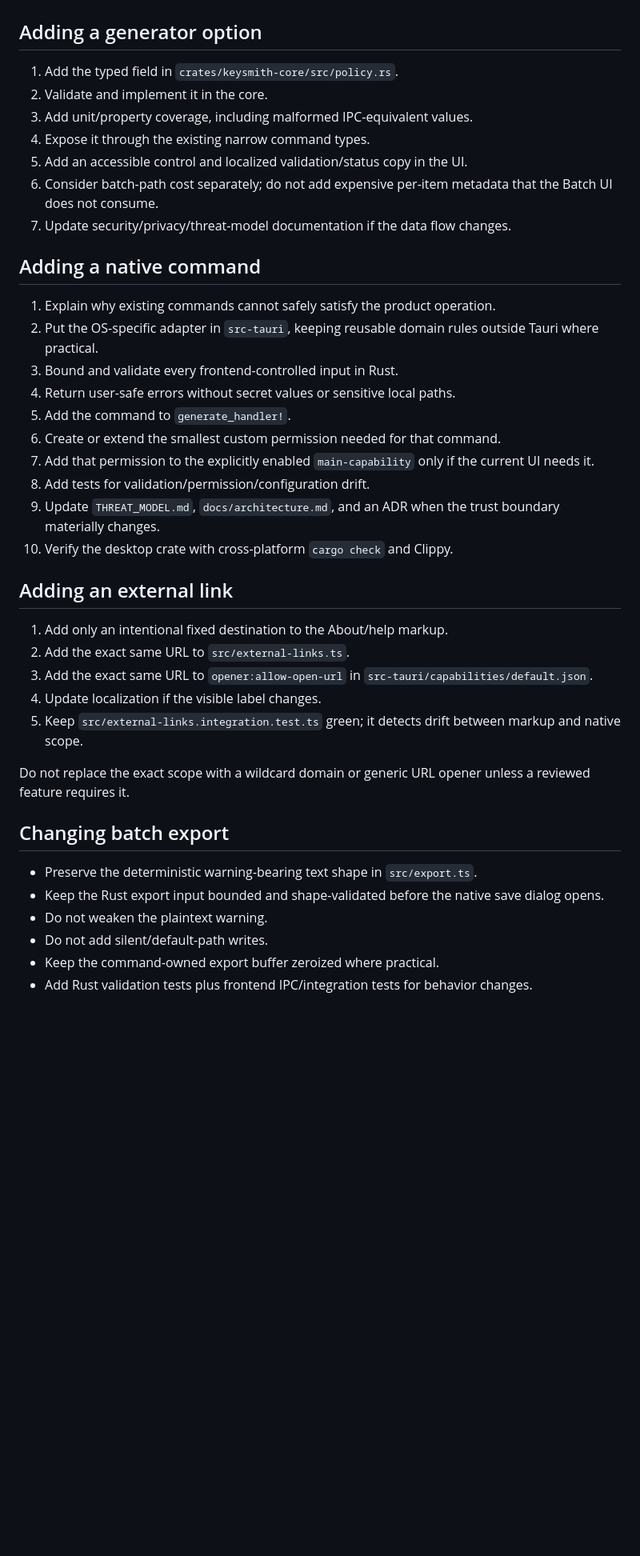
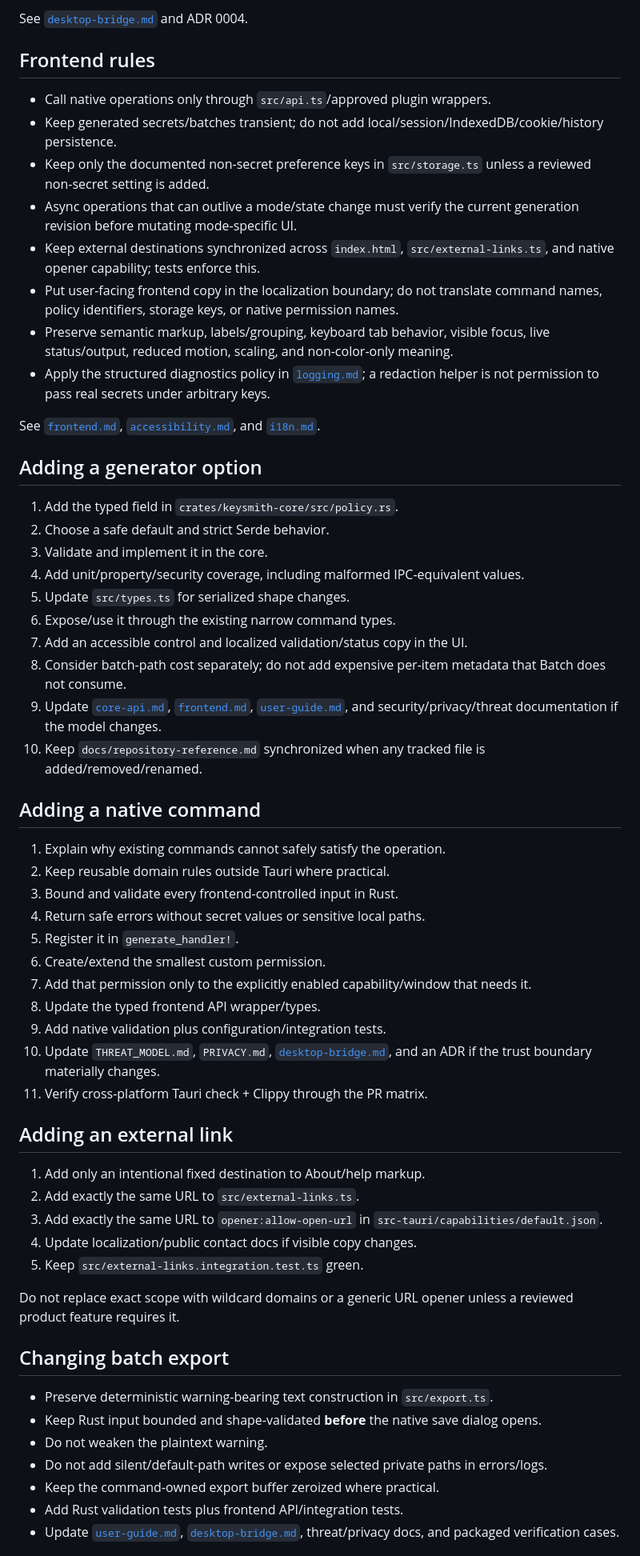
Before and after one commit to sanskarIN/keysmith, a Markdown page: docs/development.md, the part around one of its changes. Shown at 80% size. GitHub-like rendering; blank space fills up the shorter version.

Commit message:
docs: deepen secure development workflow

```diff
--- a/docs/development.md
+++ b/docs/development.md
@@ -41,43 +63,62 @@ Cargo dependency policy also runs through cargo-deny in CI. The desktop `cargo c
+See [`desktop-bridge.md`](desktop-bridge.md) and ADR 0004.
+
+## Frontend rules
+
+- Call native operations only through `src/api.ts`/approved plugin wrappers.
+- Keep generated secrets/batches transient; do not add local/session/IndexedDB/cookie/history persistence.
+- Keep only the documented non-secret preference keys in `src/storage.ts` unless a reviewed non-secret setting is added.
+- Async operations that can outlive a mode/state change must verify the current generation revision before mutating mode-specific UI.
+- Keep external destinations synchronized across `index.html`, `src/external-links.ts`, and native opener capability; tests enforce this.
+- Put user-facing frontend copy in the localization boundary; do not translate command names, policy identifiers, storage keys, or native permission names.
+- Preserve semantic markup, labels/grouping, keyboard tab behavior, visible focus, live status/output, reduced motion, scaling, and non-color-only meaning.
+- Apply the structured diagnostics policy in [`logging.md`](logging.md); a redaction helper is not permission to pass real secrets under arbitrary keys.
+
+See [`frontend.md`](frontend.md), [`accessibility.md`](accessibility.md), and [`i18n.md`](i18n.md).
 
 ## Adding a generator option
 
 1. Add the typed field in `crates/keysmith-core/src/policy.rs`.
-2. Validate and implement it in the core.
-3. Add unit/property coverage, including malformed IPC-equivalent values.
-4. Expose it through the existing narrow command types.
-5. Add an accessible control and localized validation/status copy in the UI.
-6. Consider batch-path cost separately; do not add expensive per-item metadata that the Batch UI does not consume.
-7. Update security/privacy/threat-model documentation if the data flow changes.
+2. Choose a safe default and strict Serde behavior.
+3. Validate and implement it in the core.
+4. Add unit/property/security coverage, including malformed IPC-equivalent values.
+5. Update `src/types.ts` for serialized shape changes.
+6. Expose/use it through the existing narrow command types.
+7. Add an accessible control and localized validation/status copy in the UI.
+8. Consider batch-path cost separately; do not add expensive per-item metadata that Batch does not consume.
+9. Update [`core-api.md`](core-api.md), [`frontend.md`](frontend.md), [`user-guide.md`](user-guide.md), and security/privacy/threat documentation if the model changes.
+10. Keep `docs/repository-reference.md` synchronized when any tracked file is added/removed/renamed.
 
 ## Adding a native command
 
-1. Explain why existing commands cannot safely satisfy the product operation.
-2. Put the OS-specific adapter in `src-tauri`, keeping reusable domain rules outside Tauri where practical.
+1. Explain why existing commands cannot safely satisfy the operation.
+2. Keep reusable domain rules outside Tauri where practical.
 3. Bound and validate every frontend-controlled input in Rust.
-4. Return user-safe errors without secret values or sensitive local paths.
-5. Add the command to `generate_handler!`.
-6. Create or extend the smallest custom permission needed for that command.
-7. Add that permission to the explicitly enabled `main-capability` only if the current UI needs it.
-8. Add tests for validation/permission/configuration drift.
-9. Update `THREAT_MODEL.md`, `docs/architecture.md`, and an ADR when the trust boundary materially changes.
-10. Verify the desktop crate with cross-platform `cargo check` and Clippy.
+4. Return safe errors without secret values or sensitive local paths.
+5. Register it in `generate_handler!`.
+6. Create/extend the smallest custom permission.
+7. Add that permission only to the explicitly enabled capability/window that needs it.
+8. Update the typed frontend API wrapper/types.
+9. Add native validation plus configuration/integration tests.
+10. Update `THREAT_MODEL.md`, `PRIVACY.md`, [`desktop-bridge.md`](desktop-bridge.md), and an ADR if the trust boundary materially changes.
+11. Verify cross-platform Tauri check + Clippy through the PR matrix.
 
 ## Adding an external link
 
-1. Add only an intentional fixed destination to the About/help markup.
-2. Add the exact same URL to `src/external-links.ts`.
-3. Add the exact same URL to `opener:allow-open-url` in `src-tauri/capabilities/default.json`.
-4. Update localization if the visible label changes.
-5. Keep `src/external-links.integration.test.ts` green; it detects drift between markup and native scope.
+1. Add only an intentional fixed destination to About/help markup.
+2. Add exactly the same URL to `src/external-links.ts`.
+3. Add exactly the same URL to `opener:allow-open-url` in `src-tauri/capabilities/default.json`.
+4. Update localization/public contact docs if visible copy changes.
+5. Keep `src/external-links.integration.test.ts` green.
 
-Do not replace the exact scope with a wildcard domain or generic URL opener unless a reviewed feature requires it.
+Do not replace exact scope with wildcard domains or a generic URL opener unless a reviewed product feature requires it.
 
 ## Changing batch export
 
-- Preserve the deterministic warning-bearing text shape in `src/export.ts`.
-- Keep the Rust export input bounded and shape-validated before the native save dialog opens.
+- Preserve deterministic warning-bearing text construction in `src/export.ts`.
+- Keep Rust input bounded and shape-validated **before** the native save dialog opens.
 - Do not weaken the plaintext warning.
-- Do not add silent/default-path writes.
+- Do not add silent/default-path writes or expose selected private paths in errors/logs.
 - Keep the command-owned export buffer zeroized where practical.
-- Add Rust validation tests plus frontend IPC/integration tests for behavior changes.
+- Add Rust validation tests plus frontend API/integration tests.
+- Update [`user-guide.md`](user-guide.md), [`desktop-bridge.md`](desktop-bridge.md), threat/privacy docs, and packaged verification cases.
 
```
Also changed, not shown: other parts of docs/development.md (+89 -23 lines).
